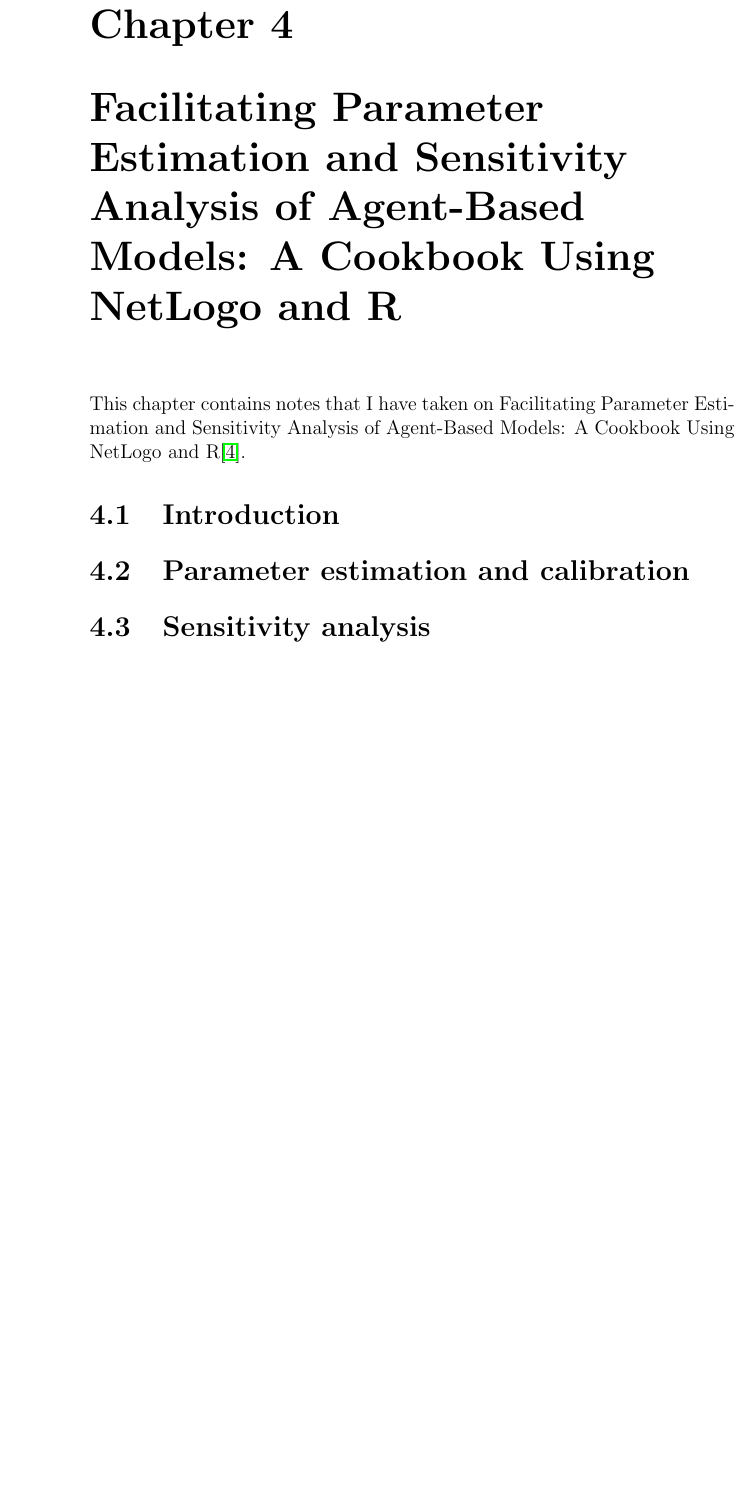
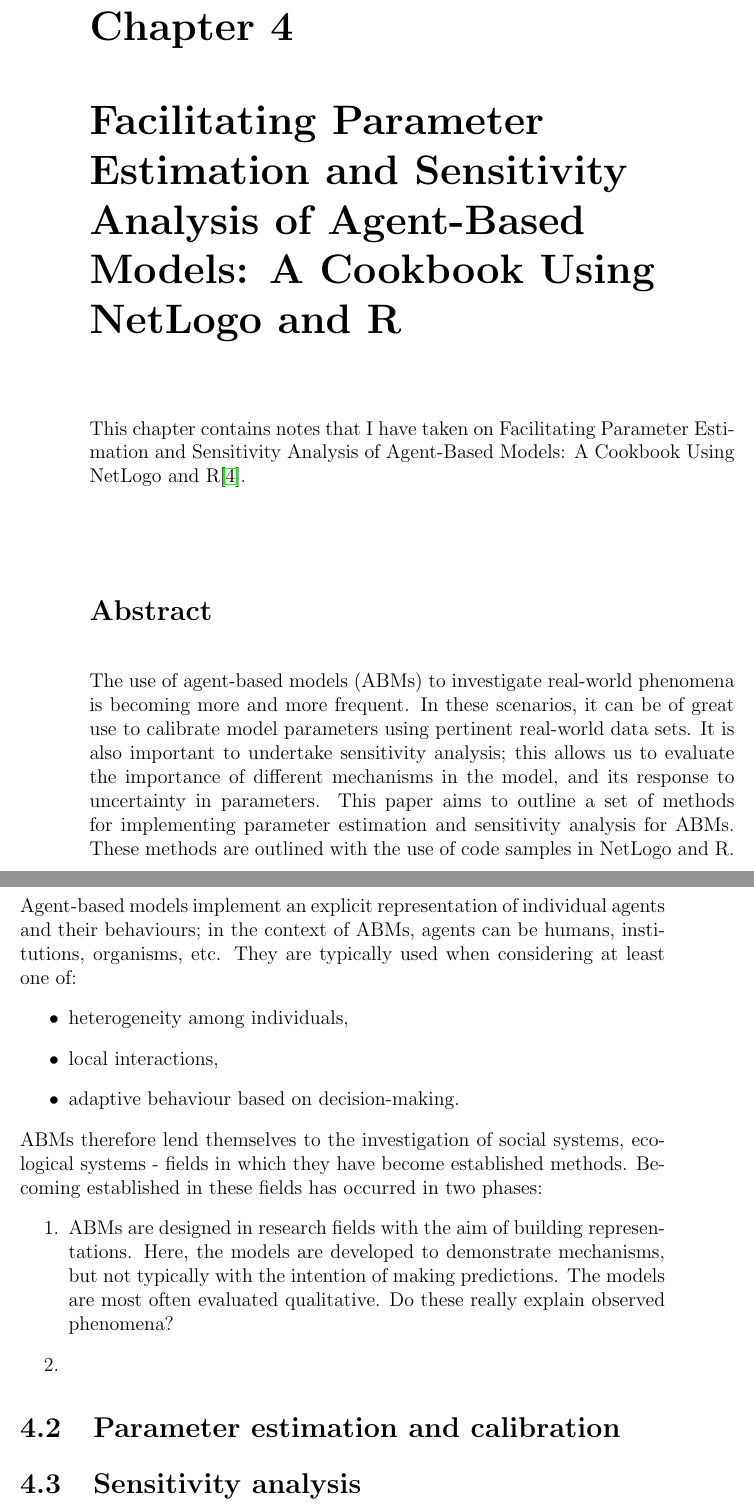
Before and after one commit to ksuchak1990/Thesis_notes, a LaTeX thesis (main.tex, which reads thiele_kurth_grimm/facilitating_parameter_estimation.tex): part of page 8 of 9 before the commit and two parts of pages 8 and 9 of 10 after it, the two joined at a grey line, cut so that both start at the same text, the shorter picture padded with empty space. Compiled offline with pdfLaTeX; a LaTeX package or settings file that is missing is left out.

Commit message:
take some notes

```diff
--- a/thiele_kurth_grimm/facilitating_parameter_estimation.tex
+++ b/thiele_kurth_grimm/facilitating_parameter_estimation.tex
@@ -3,8 +3,34 @@
 
 This chapter contains notes that I have taken on Facilitating Parameter Estimation and Sensitivity Analysis of Agent-Based Models: A Cookbook Using NetLogo and R\citep{thiele_facilitating_2014}.
 
+\section*{Abstract}
+\label{thiele:absract}
+
+The use of agent-based models (ABMs) to investigate real-world phenomena is becoming more and more frequent.
+In these scenarios, it can be of great use to calibrate model parameters using pertinent real-world data sets.
+It is also important to undertake sensitivity analysis; this allows us to evaluate the importance of different mechanisms in the model, and its response to uncertainty in parameters.
+This paper aims to outline a set of methods for implementing parameter estimation and sensitivity analysis for ABMs.
+These methods are outlined with the use of code samples in NetLogo and R.
+
 \section{Introduction}
 \label{thiele:introduction}
+
+Agent-based models implement an explicit representation of individual agents and their behaviours; in the context of ABMs, agents can be humans, institutions, organisms, etc.
+They are typically used when considering at least one of:
+\begin{itemize}
+    \item heterogeneity among individuals,
+    \item local interactions,
+    \item adaptive behaviour based on decision-making.
+\end{itemize}
+ABMs therefore lend themselves to the investigation of social systems, ecological systems - fields in which they have become established methods.
+Becoming established in these fields has occurred in two phases:
+\begin{enumerate}
+    \item ABMs are designed in research fields with the aim of building representations.
+    Here, the models are developed to demonstrate mechanisms, but not typically with the intention of making predictions.
+    The models are most often evaluated qualitative.
+    Do these really explain observed phenomena?
+    \item
+\end{enumerate}
 
 \section{Parameter estimation and calibration}
 \label{thiele:parameter_estimation}
```
